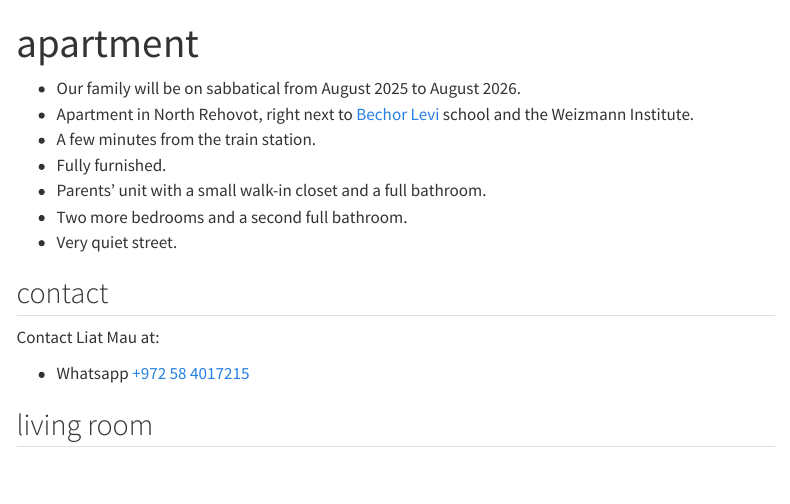
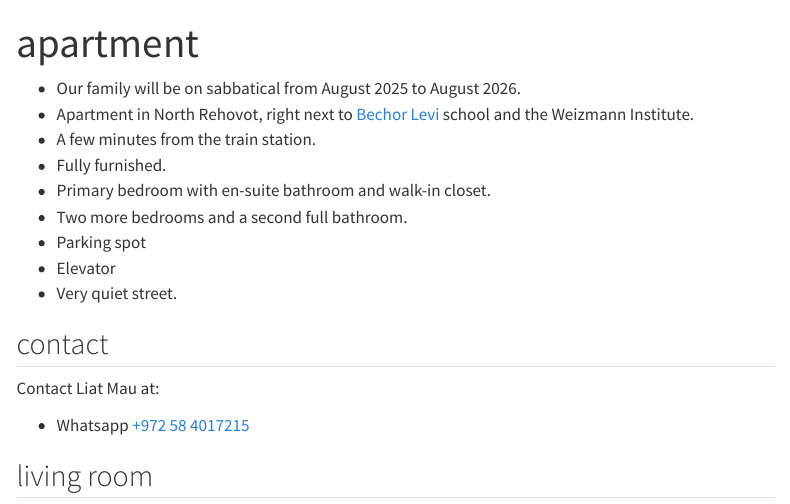
Before and after one commit to yairmau/apartment, a Quarto document (index.qmd): the page in a window 1100 px wide, from its top. Rendered offline with R 4.5, knitr and Pandoc in place of Quarto, with nearby package versions; menus at the side of the page are left out.

Commit message:
text update

```diff
--- a/index.qmd
+++ b/index.qmd
@@ -7,8 +7,10 @@ image: "/images/livingroom.jpeg"
 * Apartment in North Rehovot, right next to <a href="https://maps.app.goo.gl/CN8fj3u9LUK2ibsc9" target="_blank">Bechor Levi</a> school and the Weizmann Institute.
 * A few minutes from the train station.
 * Fully furnished.
-* Parents' unit with a small walk-in closet and a full bathroom.
+* Primary bedroom with en-suite bathroom and walk-in closet.
 * Two more bedrooms and a second full bathroom.
+* Parking spot
+* Elevator
 * Very quiet street.
 
 ## contact
```
Also changed, not shown: docs/search.json, 1 other file.
